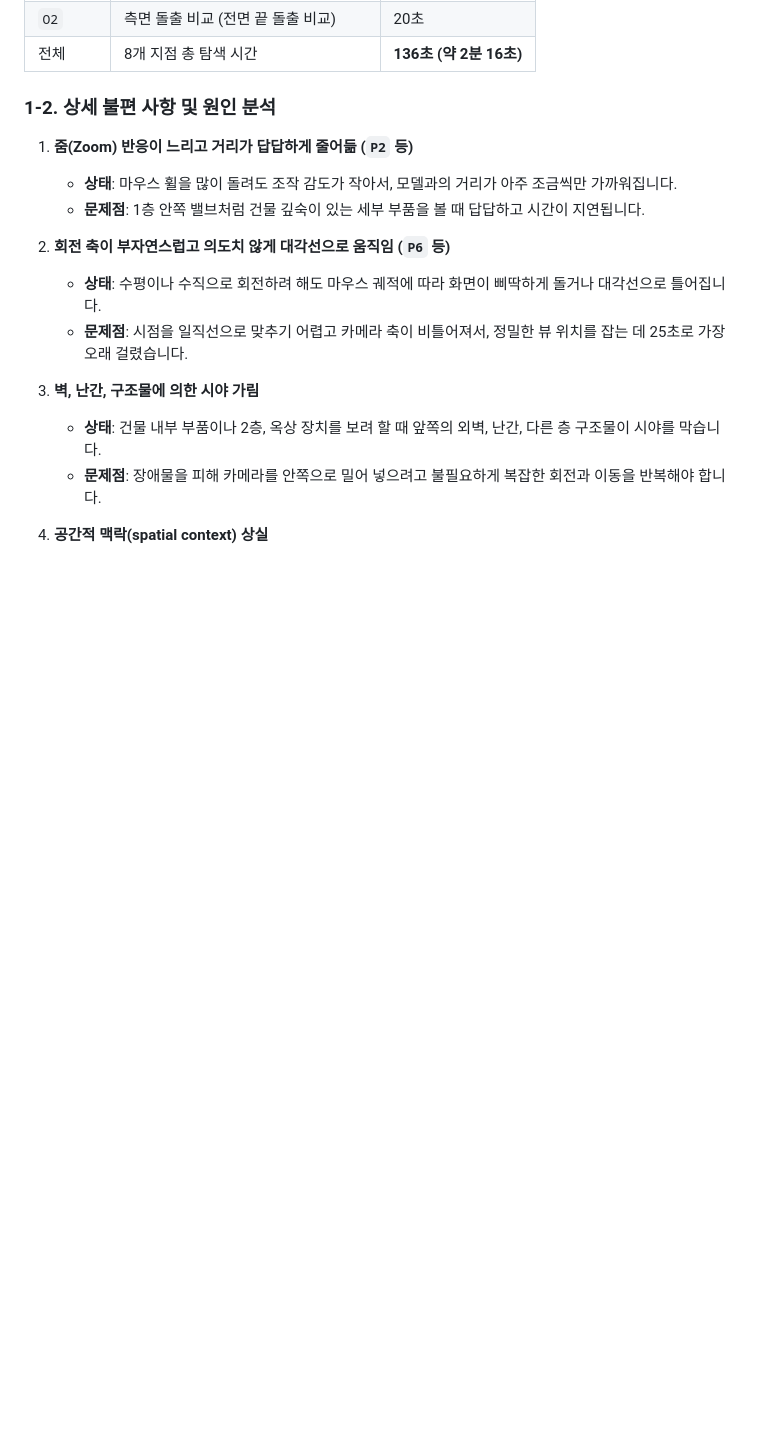
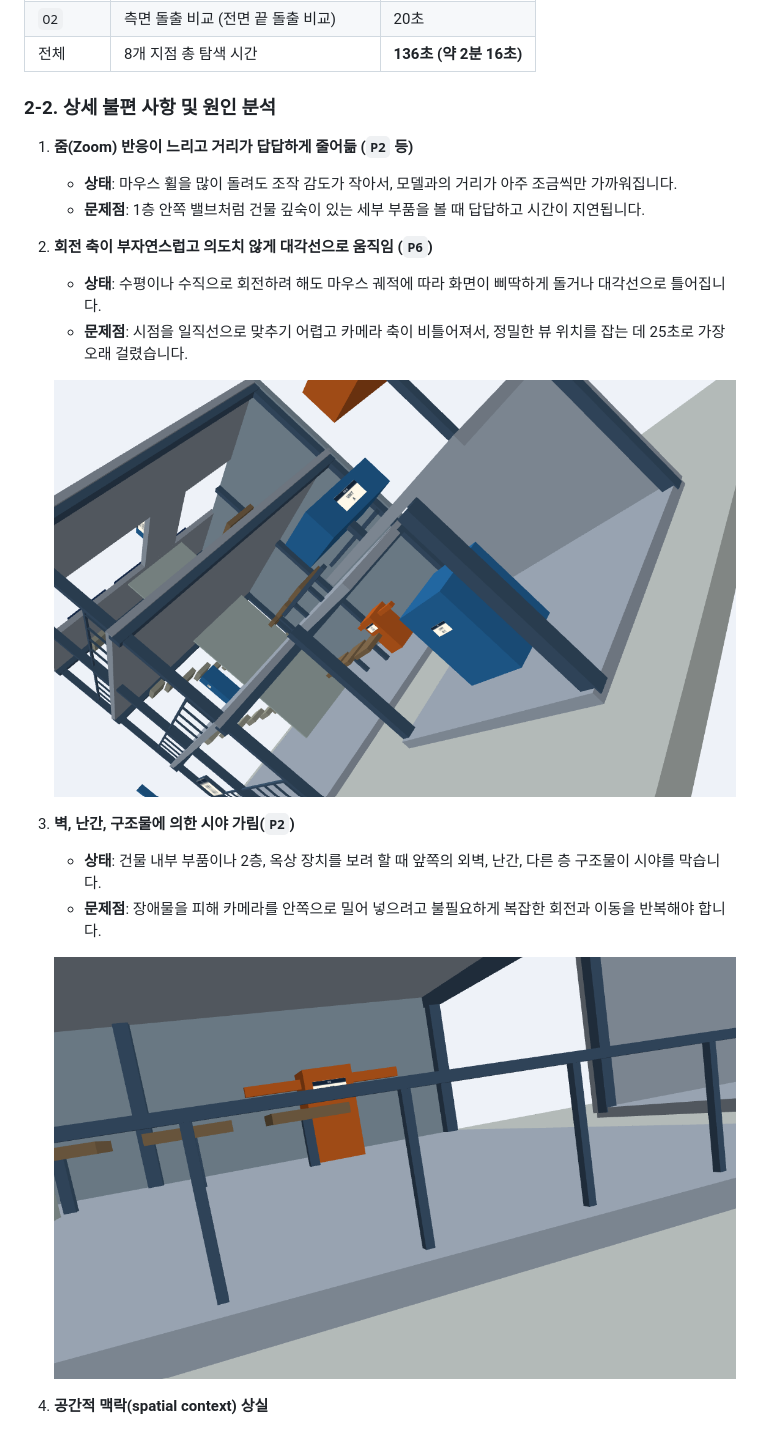
Before and after one commit to hongchaeyeon413/cg-2026-solar, a Markdown page: week4/week4.md, the part around the change printed below. Drawn GitHub-style; pictures changed too: week4/images/불편2.png (added), week4/images/불편3.png (added); blank space fills up the shorter version.

```diff
--- a/week4/week4.md
+++ b/week4/week4.md
@@ -16,22 +39,26 @@
 | `O2` | 측면 돌출 비교 (전면 끝 돌출 비교) | 20초 |
 | 전체 | 8개 지점 총 탐색 시간 | **136초 (약 2분 16초)** |
 
-### 1-2. 상세 불편 사항 및 원인 분석
+### 2-2. 상세 불편 사항 및 원인 분석
 
 1. **줌(Zoom) 반응이 느리고 거리가 답답하게 줄어듦 (`P2` 등)**
 
     - **상태**: 마우스 휠을 많이 돌려도 조작 감도가 작아서, 모델과의 거리가 아주 조금씩만 가까워집니다.
     - **문제점**: 1층 안쪽 밸브처럼 건물 깊숙이 있는 세부 부품을 볼 때 답답하고 시간이 지연됩니다.
 
-2. **회전 축이 부자연스럽고 의도치 않게 대각선으로 움직임 (`P6` 등)**
+2. **회전 축이 부자연스럽고 의도치 않게 대각선으로 움직임 (`P6`)**
 
     - **상태**: 수평이나 수직으로 회전하려 해도 마우스 궤적에 따라 화면이 삐딱하게 돌거나 대각선으로 틀어집니다.
     - **문제점**: 시점을 일직선으로 맞추기 어렵고 카메라 축이 비틀어져서, 정밀한 뷰 위치를 잡는 데 25초로 가장 오래 걸렸습니다.
 
-3. **벽, 난간, 구조물에 의한 시야 가림**
+    ![P6으로 가는 도중 불편함](images/불편2.png)
+
+3. **벽, 난간, 구조물에 의한 시야 가림(`P2`)**
 
     - **상태**: 건물 내부 부품이나 2층, 옥상 장치를 보려 할 때 앞쪽의 외벽, 난간, 다른 층 구조물이 시야를 막습니다.
     - **문제점**: 장애물을 피해 카메라를 안쪽으로 밀어 넣으려고 불필요하게 복잡한 회전과 이동을 반복해야 합니다.
+
+    ![P2를 가는 도중 불편함](images/불편3.png)
 
 4. **공간적 맥락(spatial context) 상실**
 
```
Also changed, not shown: other parts of week4/week4.md (+27 -2 lines), week3/week3.md (+5 -5 lines), week4/images/불편4.png (added).
